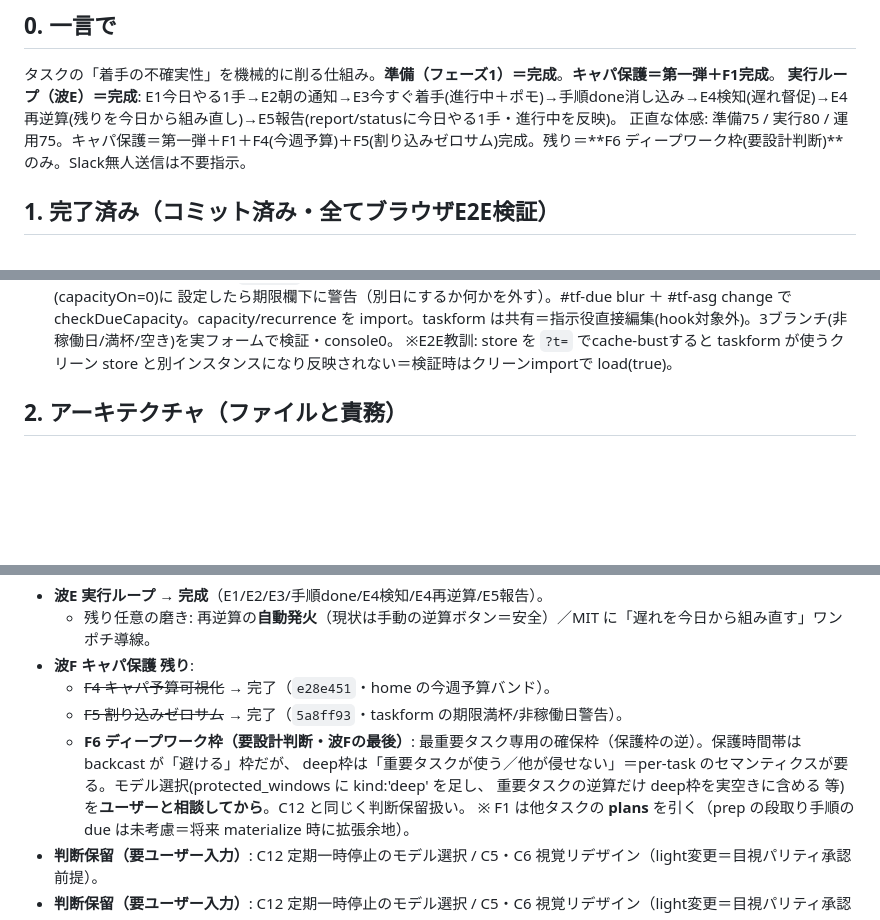
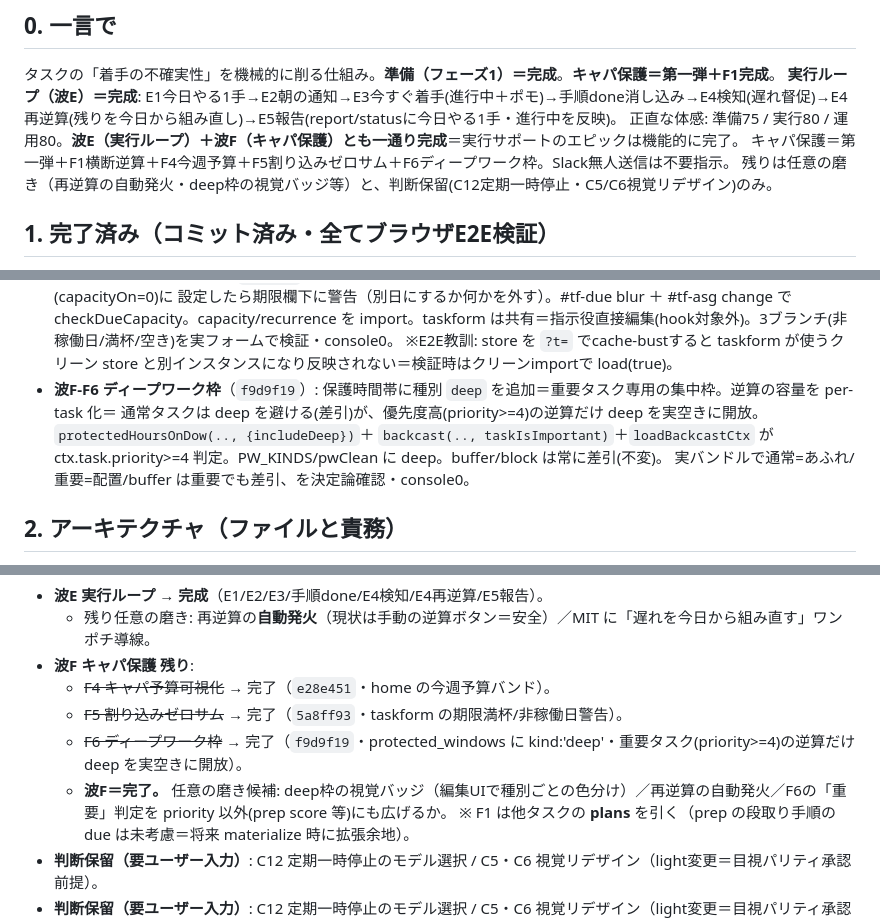
Before and after one commit to mister-X-is-your-father/office-work, a Markdown page: capacity-dashboard/docs/exec-support-handoff-20260620.md, 3 parts joined by grey strips. Drawn GitHub-style; blank space fills up the shorter version.

Commit message:
実行サポート ハンドオフ更新: 波F-F6（ディープワーク枠）完了＝波E＋波F機能完了
Co-Authored-By: Claude Opus 4.8 <noreply@anthropic.com>

```diff
--- a/capacity-dashboard/docs/exec-support-handoff-20260620.md
+++ b/capacity-dashboard/docs/exec-support-handoff-20260620.md
@@ -8,7 +8,9 @@
 ## 0. 一言で
 タスクの「着手の不確実性」を機械的に削る仕組み。**準備（フェーズ1）＝完成**。**キャパ保護＝第一弾＋F1完成**。
 **実行ループ（波E）＝完成**: E1今日やる1手→E2朝の通知→E3今すぐ着手(進行中＋ポモ)→手順done消し込み→E4検知(遅れ督促)→E4再逆算(残りを今日から組み直し)→E5報告(report/statusに今日やる1手・進行中を反映)。
-正直な体感: 準備75 / 実行80 / 運用75。キャパ保護＝第一弾＋F1＋F4(今週予算)＋F5(割り込みゼロサム)完成。残り＝**F6 ディープワーク枠(要設計判断)**のみ。Slack無人送信は不要指示。
+正直な体感: 準備75 / 実行80 / 運用80。**波E（実行ループ）＋波F（キャパ保護）とも一通り完成**＝実行サポートのエピックは機能的に完了。
+キャパ保護＝第一弾＋F1横断逆算＋F4今週予算＋F5割り込みゼロサム＋F6ディープワーク枠。Slack無人送信は不要指示。
+残りは任意の磨き（再逆算の自動発火・deep枠の視覚バッジ等）と、判断保留(C12定期一時停止・C5/C6視覚リデザイン)のみ。
 
 ## 1. 完了済み（コミット済み・全てブラウザE2E検証）
 - **MVP**: exec `/prep/:taskId` ストア＋クライアント＋着手準備パネル＋taskform「実行準備」タブ（`3d8e1f8`,`7adfa14`）
@@ -49,6 +51,10 @@
   設定したら期限欄下に警告（別日にするか何かを外す）。#tf-due blur ＋ #tf-asg change で checkDueCapacity。capacity/recurrence を
   import。taskform は共有＝指示役直接編集(hook対象外)。3ブランチ(非稼働日/満杯/空き)を実フォームで検証・console0。
   ※E2E教訓: store を `?t=` でcache-bustすると taskform が使うクリーン store と別インスタンスになり反映されない＝検証時はクリーンimportで load(true)。
+- **波F-F6 ディープワーク枠**（`f9d9f19`）: 保護時間帯に種別 `deep` を追加＝重要タスク専用の集中枠。逆算の容量を per-task 化＝
+  通常タスクは deep を避ける(差引)が、優先度高(priority>=4)の逆算だけ deep を実空きに開放。`protectedHoursOnDow(.., {includeDeep})`＋
+  `backcast(.., taskIsImportant)`＋`loadBackcastCtx` が ctx.task.priority>=4 判定。PW_KINDS/pwClean に deep。buffer/block は常に差引(不変)。
+  実バンドルで通常=あふれ/重要=配置/buffer は重要でも差引、を決定論確認・console0。
 
 ## 2. アーキテクチャ（ファイルと責務）
 - `app/views/exec-support.js`（**私=指示役は直接編集不可**・委譲のみ）: プラグイン・レジストリ `PLUGINS`（next_step/steps/schedule/if_then/prereqs/obstacles/dod）、`backcast()`（逆算・今日床止め・容量/祝日/休暇/保護枠/バッファ考慮）、メーター演出、診断、保護時間帯エディタ、F3警告バナー。`renderExecSupport(container,{taskId,task})` / `ensureStyle()` をexport。
@@ -79,9 +85,8 @@
 - **波F キャパ保護 残り**:
   - ~~F4 キャパ予算可視化~~ → 完了（`e28e451`・home の今週予算バンド）。
   - ~~F5 割り込みゼロサム~~ → 完了（`5a8ff93`・taskform の期限満杯/非稼働日警告）。
-  - **F6 ディープワーク枠（要設計判断・波Fの最後）**: 最重要タスク専用の確保枠（保護枠の逆）。保護時間帯は backcast が「避ける」枠だが、
-    deep枠は「重要タスクが使う／他が侵せない」＝per-task のセマンティクスが要る。モデル選択(protected_windows に kind:'deep' を足し、
-    重要タスクの逆算だけ deep枠を実空きに含める 等)を**ユーザーと相談してから**。C12 と同じく判断保留扱い。
+  - ~~F6 ディープワーク枠~~ → 完了（`f9d9f19`・protected_windows に kind:'deep'・重要タスク(priority>=4)の逆算だけ deep を実空きに開放）。
+  - **波F＝完了。** 任意の磨き候補: deep枠の視覚バッジ（編集UIで種別ごとの色分け）／再逆算の自動発火／F6の「重要」判定を priority 以外(prep score 等)にも広げるか。
   ※ F1 は他タスクの **plans** を引く（prep の段取り手順の due は未考慮＝将来 materialize 時に拡張余地）。
 - **判断保留（要ユーザー入力）**: C12 定期一時停止のモデル選択 / C5・C6 視覚リデザイン（light変更＝目視パリティ承認前提）。
 - **判断保留（要ユーザー入力）**: C12 定期一時停止のモデル選択 / C5・C6 視覚リデザイン（light変更＝目視パリティ承認前提）。
```
